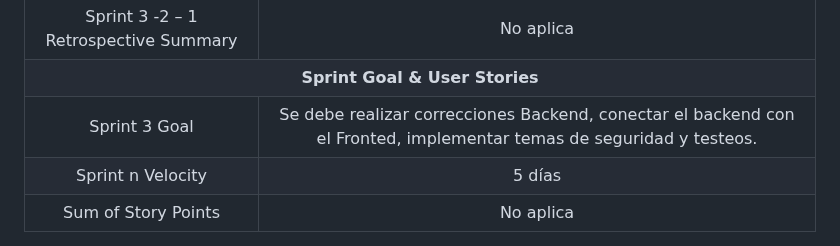
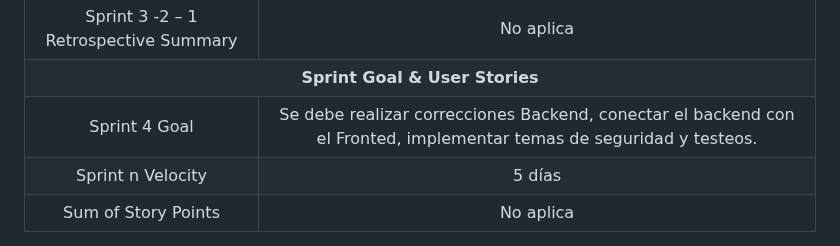
Before and after one commit to asjhanc/Project-Report, a Markdown page: README.md, the part around the change. Drawn GitHub-style.

```diff
--- a/README.md
+++ b/README.md
@@ -3060,7 +3060,7 @@ Se realizó una reunión en Discord con todos los integrantes del grupo presente
     <td colspan="2" align="center"><strong>Sprint Goal & User Stories</strong></td>
   </tr>
   <tr>
-    <td align="center">Sprint 3 Goal</td>
+    <td align="center">Sprint 4 Goal</td>
     <td align="center">Se debe realizar correcciones Backend, conectar el backend con el Fronted, implementar temas de seguridad y testeos.</td>
   </tr>
   <tr>
```
